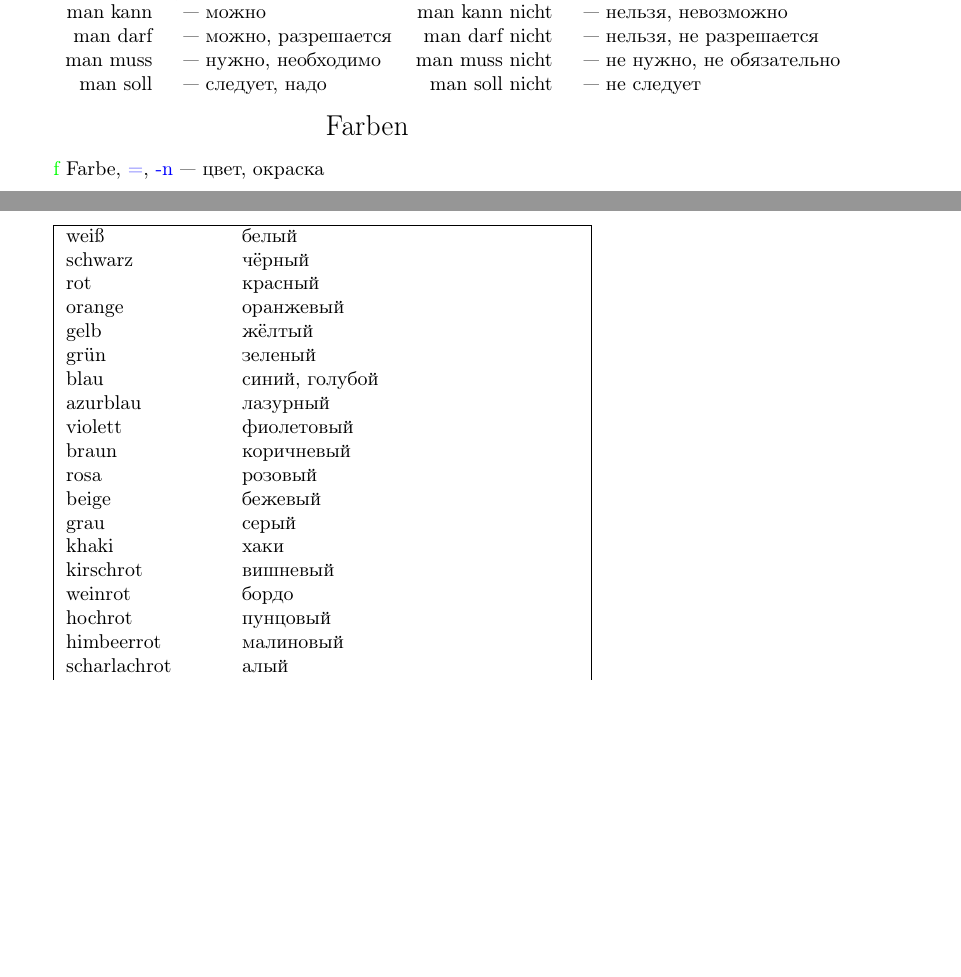
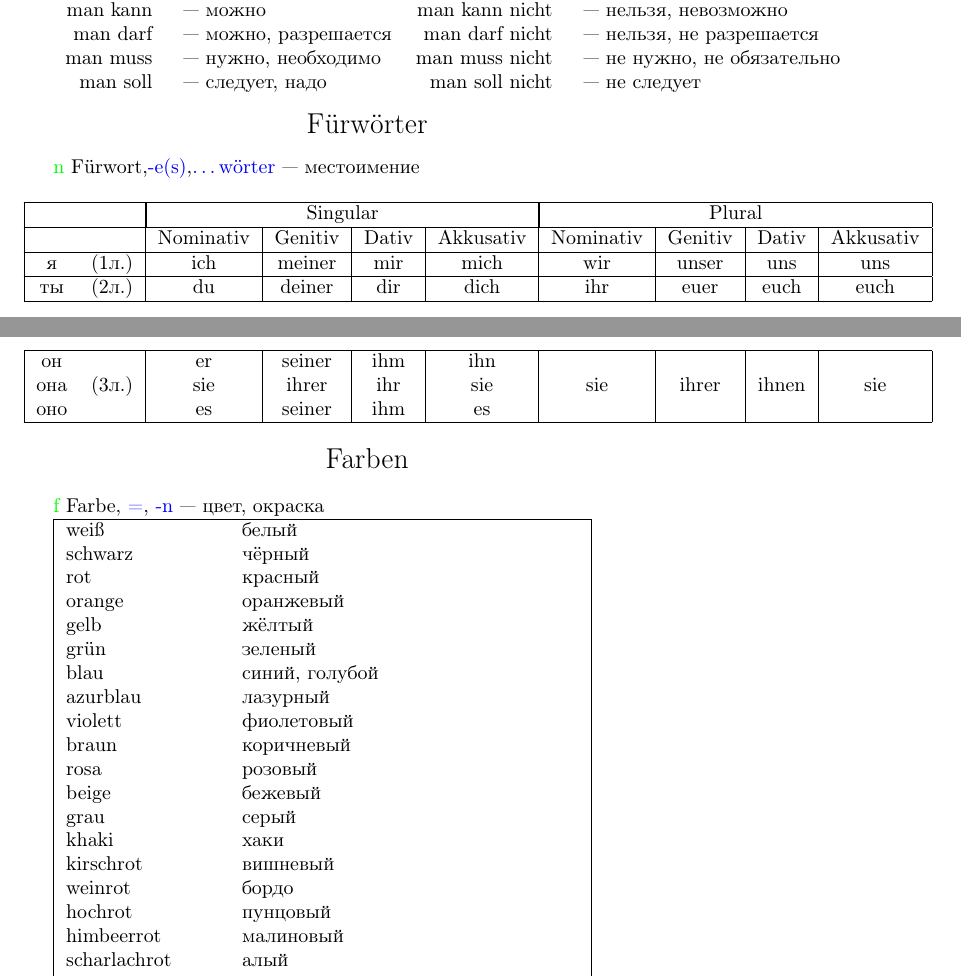
Before and after one commit to graukin/woerterbuch, a LaTeX document (Woerterbuch.tex, which reads fuerwoerter.tex): two parts of pages 2 and 3 of 4 before the commit and two parts of pages 2 and 3 of 5 after it, joined at a grey line, cut so that both start at the same text, the shorter picture padded with empty space. Compiled offline with pdfLaTeX.

Commit message:
add fuerwoerter-section

```diff
--- /dev/null
+++ b/fuerwoerter.tex
@@ -0,0 +1,19 @@
+\Title{F\"urw\"orter}
+
+\Gesh{n} F\"urwort,\Fall{-e(s)},\Fall{\dots w\"orter}~---~местоимение
+
+\begin{longtable}{|cc|c|c|c|c|c|c|c|c|}
+\hline
+ & & \multicolumn{4}{|c|}{Singular} & \multicolumn{4}{|c|}{Plural} \\
+\hline
+ & & Nominativ & Genitiv & Dativ & Akkusativ & Nominativ & Genitiv & Dativ & Akkusativ \\
+\hline
+я & (1л.) & ich & meiner & mir & mich & wir & unser & uns & uns \\
+\hline
+ты & (2л.) & du & deiner & dir & dich & ihr & euer & euch & euch \\
+\hline
+он & \multirow{3}{*}{(3л.)} & er & seiner & ihm & ihn & \multirow{3}{*}{sie} & \multirow{3}{*}{ihrer} & \multirow{3}{*}{ihnen} & \multirow{3}{*}{sie} \\
+она & & sie & ihrer & ihr & sie & & & & \\
+оно & & es & seiner & ihm & es & & & & \\
+\hline
+\end{longtable}
```
Also changed, not shown: Woerterbuch.tex (+1 -0 lines).
